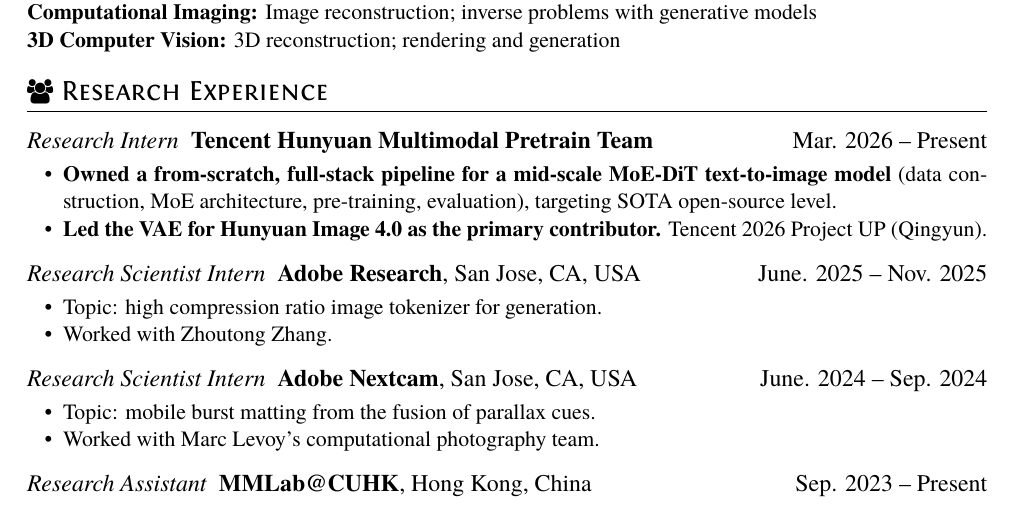
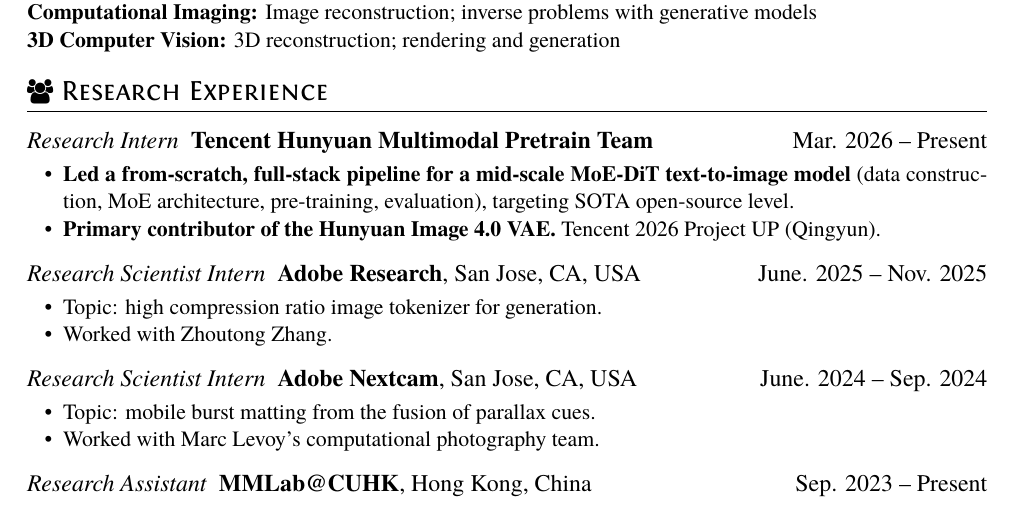
Before and after one commit to caixin98/caixin98.github.io, a LaTeX CV (uploads/cv.tex): part of page 1 of 2, cut so that both start at the same text. The pictures show the PDF file uploads/Cai_Xin_CV.pdf that the author committed with the source.

Commit message:
Use 'Led' for Tencent MoE-DiT pipeline on CV.
Co-authored-by: Cursor <cursoragent@cursor.com>

```diff
--- a/uploads/cv.tex
+++ b/uploads/cv.tex
@@ -33,8 +33,8 @@
 
 \datedsubsection{\textit{Research Intern  }   \textbf{Tencent Hunyuan Multimodal Pretrain Team}}{Mar. 2026 -- Present}
 \begin{itemize}
-\item \textbf{Owned a from-scratch, full-stack pipeline for a mid-scale MoE-DiT text-to-image model} (data construction, MoE architecture, pre-training, evaluation), targeting SOTA open-source level.
-\item \textbf{Led the VAE for Hunyuan Image 4.0 as the primary contributor.} Tencent 2026 Project UP (Qingyun).
+\item \textbf{Led a from-scratch, full-stack pipeline for a mid-scale MoE-DiT text-to-image model} (data construction, MoE architecture, pre-training, evaluation), targeting SOTA open-source level.
+\item \textbf{Primary contributor of the Hunyuan Image 4.0 VAE.} Tencent 2026 Project UP (Qingyun).
 \end{itemize}
 
 \datedsubsection{\textit{Research Scientist Intern  }   \textbf{Adobe Research}, San Jose, CA, USA}{June. 2025 -- Nov. 2025}
```
Also changed, not shown: uploads/Cai_Xin_CV.pdf, 1 other file.
